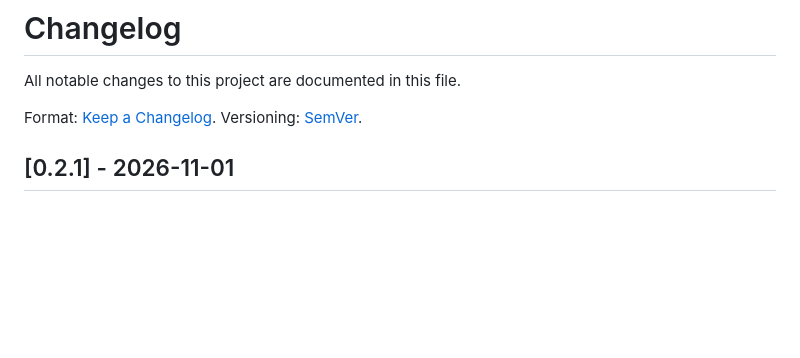
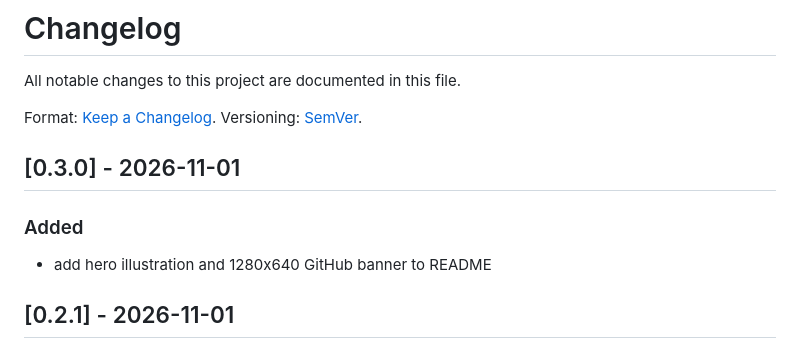
Before and after one commit to AIAutoBase/okthanks-skill, a Markdown page: CHANGELOG.md, the part around the change. GitHub-like rendering; blank space fills up the shorter version.

```diff
--- a/CHANGELOG.md
+++ b/CHANGELOG.md
@@ -6,6 +6,12 @@ Format: [Keep a Changelog](https://keepachangelog.com/en/1.1.0/).
 Versioning: [SemVer](https://semver.org).
 
 <!-- CHANGELOG:ENTRIES -->
+
+## [0.3.0] - 2026-11-01
+
+### Added
+- add hero illustration and 1280x640 GitHub banner to README
+
 
 ## [0.2.1] - 2026-11-01
 
```
Also changed, not shown: README.md (+9 -0 lines), assets/okthanks-banner.png (added), assets/okthanks-hero.png (added), 1 other file.
